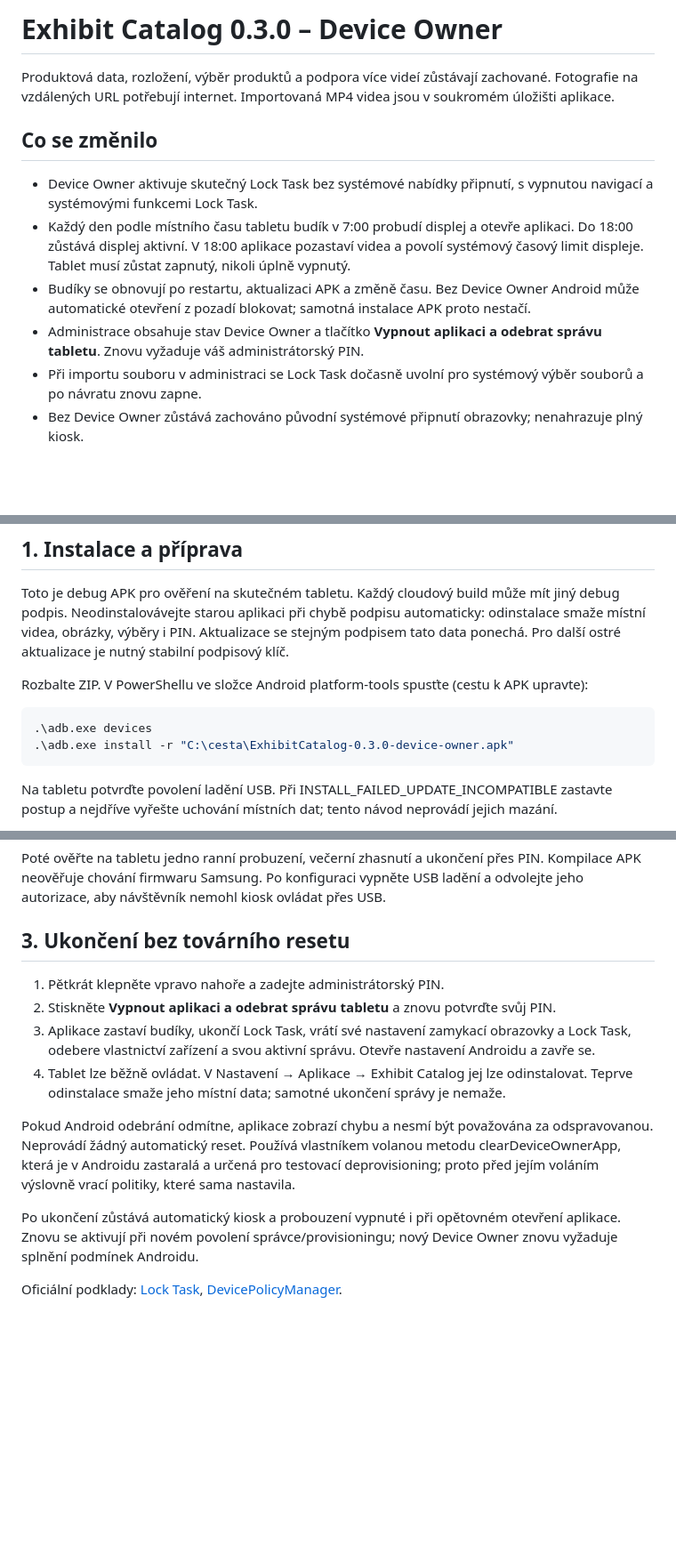
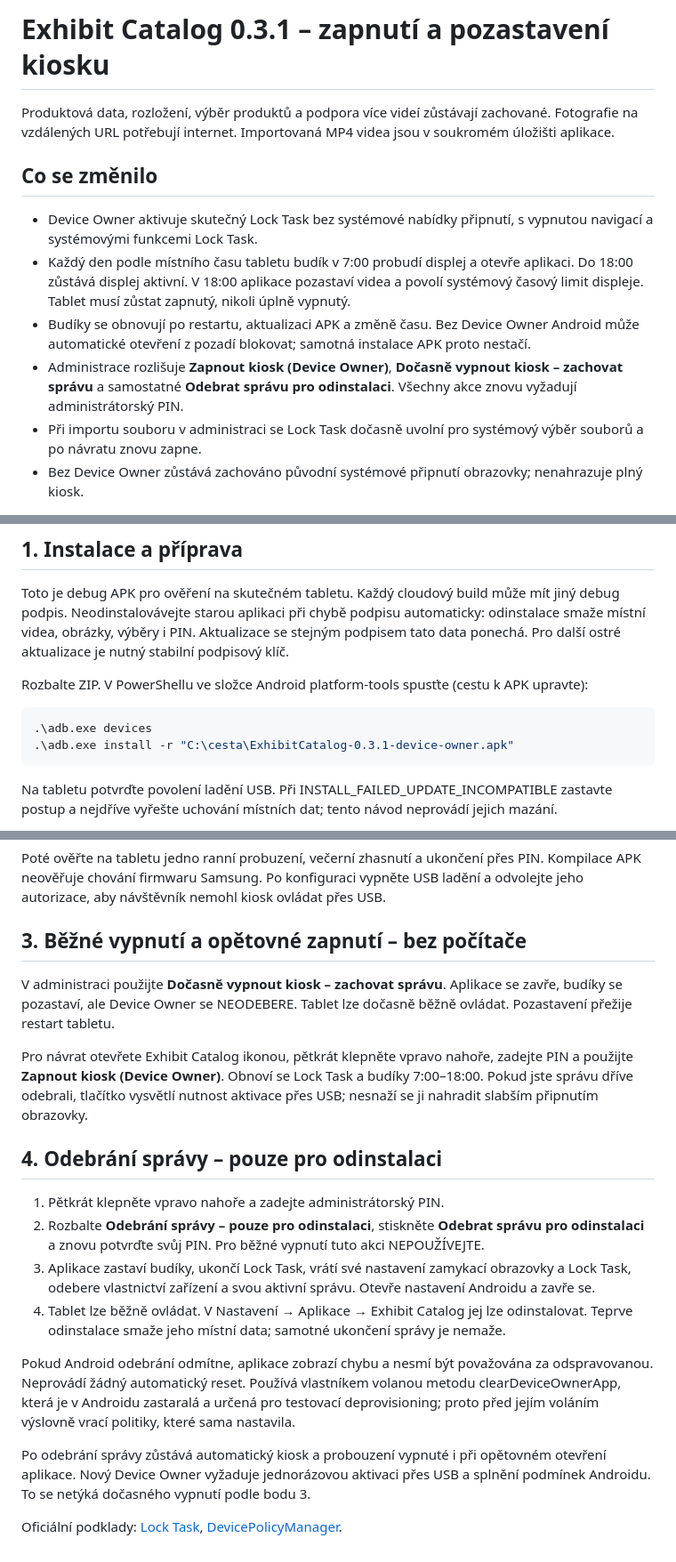
Before and after one commit to pavelsukup-netizen/exhibit-label-frontend, a Markdown page: android-kiosk/README.md, 3 parts joined by grey strips. Shown at 89% size. Drawn GitHub-style; blank space fills up the shorter version.

Commit message:
0.3.1: Separate resumable kiosk pause from Device Owner removal

````diff
--- a/android-kiosk/README.md
+++ b/android-kiosk/README.md
@@ -1,4 +1,4 @@
-# Exhibit Catalog 0.3.0 – Device Owner
+# Exhibit Catalog 0.3.1 – zapnutí a pozastavení kiosku
 
 Produktová data, rozložení, výběr produktů a podpora více videí zůstávají zachované. Fotografie na vzdálených URL potřebují internet. Importovaná MP4 videa jsou v soukromém úložišti aplikace.
 
@@ -7,7 +7,7 @@ Produktová data, rozložení, výběr produktů a podpora více videí zůstáv
 - Device Owner aktivuje skutečný Lock Task bez systémové nabídky připnutí, s vypnutou navigací a systémovými funkcemi Lock Task.
 - Každý den podle místního času tabletu budík v 7:00 probudí displej a otevře aplikaci. Do 18:00 zůstává displej aktivní. V 18:00 aplikace pozastaví videa a povolí systémový časový limit displeje. Tablet musí zůstat zapnutý, nikoli úplně vypnutý.
 - Budíky se obnovují po restartu, aktualizaci APK a změně času. Bez Device Owner Android může automatické otevření z pozadí blokovat; samotná instalace APK proto nestačí.
-- Administrace obsahuje stav Device Owner a tlačítko **Vypnout aplikaci a odebrat správu tabletu**. Znovu vyžaduje váš administrátorský PIN.
+- Administrace rozlišuje **Zapnout kiosk (Device Owner)**, **Dočasně vypnout kiosk – zachovat správu** a samostatné **Odebrat správu pro odinstalaci**. Všechny akce znovu vyžadují administrátorský PIN.
 - Při importu souboru v administraci se Lock Task dočasně uvolní pro systémový výběr souborů a po návratu znovu zapne.
 - Bez Device Owner zůstává zachováno původní systémové připnutí obrazovky; nenahrazuje plný kiosk.
 
@@ -19,7 +19,7 @@ Rozbalte ZIP. V PowerShellu ve složce Android platform-tools spusťte (cestu k
 
 ```powershell
 .\adb.exe devices
-.\adb.exe install -r "C:\cesta\ExhibitCatalog-0.3.0-device-owner.apk"
+.\adb.exe install -r "C:\cesta\ExhibitCatalog-0.3.1-device-owner.apk"
 ```
 
 Na tabletu potvrďte povolení ladění USB. Při INSTALL_FAILED_UPDATE_INCOMPATIBLE zastavte postup a nejdříve vyřešte uchování místních dat; tento návod neprovádí jejich mazání.
@@ -39,15 +39,21 @@ Tablet nesmí mít jiného vlastníka zařízení nebo pracovní profil. Pro ADB
 
 Poté ověřte na tabletu jedno ranní probuzení, večerní zhasnutí a ukončení přes PIN. Kompilace APK neověřuje chování firmwaru Samsung. Po konfiguraci vypněte USB ladění a odvolejte jeho autorizace, aby návštěvník nemohl kiosk ovládat přes USB.
 
-## 3. Ukončení bez továrního resetu
+## 3. Běžné vypnutí a opětovné zapnutí – bez počítače
+
+V administraci použijte **Dočasně vypnout kiosk – zachovat správu**. Aplikace se zavře, budíky se pozastaví, ale Device Owner se NEODEBERE. Tablet lze dočasně běžně ovládat. Pozastavení přežije restart tabletu.
+
+Pro návrat otevřete Exhibit Catalog ikonou, pětkrát klepněte vpravo nahoře, zadejte PIN a použijte **Zapnout kiosk (Device Owner)**. Obnoví se Lock Task a budíky 7:00–18:00. Pokud jste správu dříve odebrali, tlačítko vysvětlí nutnost aktivace přes USB; nesnaží se ji nahradit slabším připnutím obrazovky.
+
+## 4. Odebrání správy – pouze pro odinstalaci
 
 1. Pětkrát klepněte vpravo nahoře a zadejte administrátorský PIN.
-2. Stiskněte **Vypnout aplikaci a odebrat správu tabletu** a znovu potvrďte svůj PIN.
+2. Rozbalte **Odebrání správy – pouze pro odinstalaci**, stiskněte **Odebrat správu pro odinstalaci** a znovu potvrďte svůj PIN. Pro běžné vypnutí tuto akci NEPOUŽÍVEJTE.
 3. Aplikace zastaví budíky, ukončí Lock Task, vrátí své nastavení zamykací obrazovky a Lock Task, odebere vlastnictví zařízení a svou aktivní správu. Otevře nastavení Androidu a zavře se.
 4. Tablet lze běžně ovládat. V Nastavení → Aplikace → Exhibit Catalog jej lze odinstalovat. Teprve odinstalace smaže jeho místní data; samotné ukončení správy je nemaže.
 
 Pokud Android odebrání odmítne, aplikace zobrazí chybu a nesmí být považována za odspravovanou. Neprovádí žádný automatický reset. Používá vlastníkem volanou metodu clearDeviceOwnerApp, která je v Androidu zastaralá a určená pro testovací deprovisioning; proto před jejím voláním výslovně vrací politiky, které sama nastavila.
 
-Po ukončení zůstává automatický kiosk a probouzení vypnuté i při opětovném otevření aplikace. Znovu se aktivují při novém povolení správce/provisioningu; nový Device Owner znovu vyžaduje splnění podmínek Androidu.
+Po odebrání správy zůstává automatický kiosk a probouzení vypnuté i při opětovném otevření aplikace. Nový Device Owner vyžaduje jednorázovou aktivaci přes USB a splnění podmínek Androidu. To se netýká dočasného vypnutí podle bodu 3.
 
 Oficiální podklady: [Lock Task](https://developer.android.com/work/dpc/dedicated-devices/lock-task-mode), [DevicePolicyManager](https://developer.android.com/reference/android/app/admin/DevicePolicyManager#clearDeviceOwnerApp(java.lang.String)).
````
